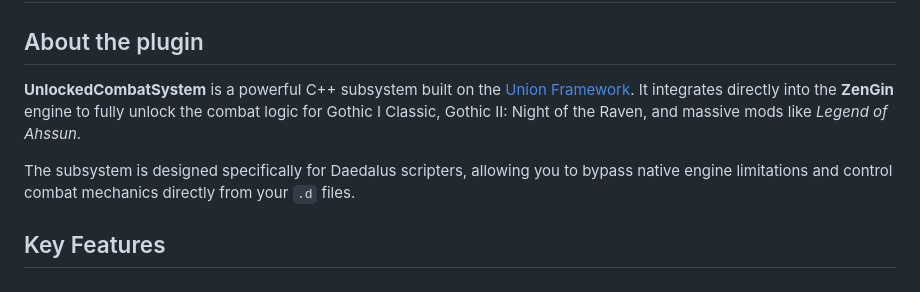
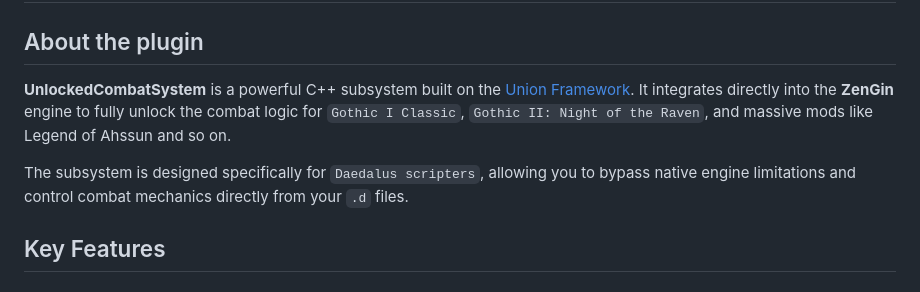
Before and after one commit to RPDPR/Unlocked_Combat_System_Core, a Markdown page: README.md, the part around the change. Rendered like a GitHub page.

```diff
--- a/README.md
+++ b/README.md
@@ -5,9 +5,9 @@
 
 ## About the plugin
 
-**UnlockedCombatSystem** is a powerful C++ subsystem built on the [Union Framework](https://gitlab.com/union-framework). It integrates directly into the **ZenGin** engine to fully unlock the combat logic for Gothic I Classic, Gothic II: Night of the Raven, and massive mods like *Legend of Ahssun*.
+**UnlockedCombatSystem** is a powerful C++ subsystem built on the [Union Framework](https://gitlab.com/union-framework). It integrates directly into the **ZenGin** engine to fully unlock the combat logic for `Gothic I Classic`, `Gothic II: Night of the Raven`, and massive mods like Legend of Ahssun and so on.
 
-The subsystem is designed specifically for Daedalus scripters, allowing you to bypass native engine limitations and control combat mechanics directly from your `.d` files.
+The subsystem is designed specifically for `Daedalus scripters`, allowing you to bypass native engine limitations and control combat mechanics directly from your `.d` files.
 
 ## Key Features
 
```
